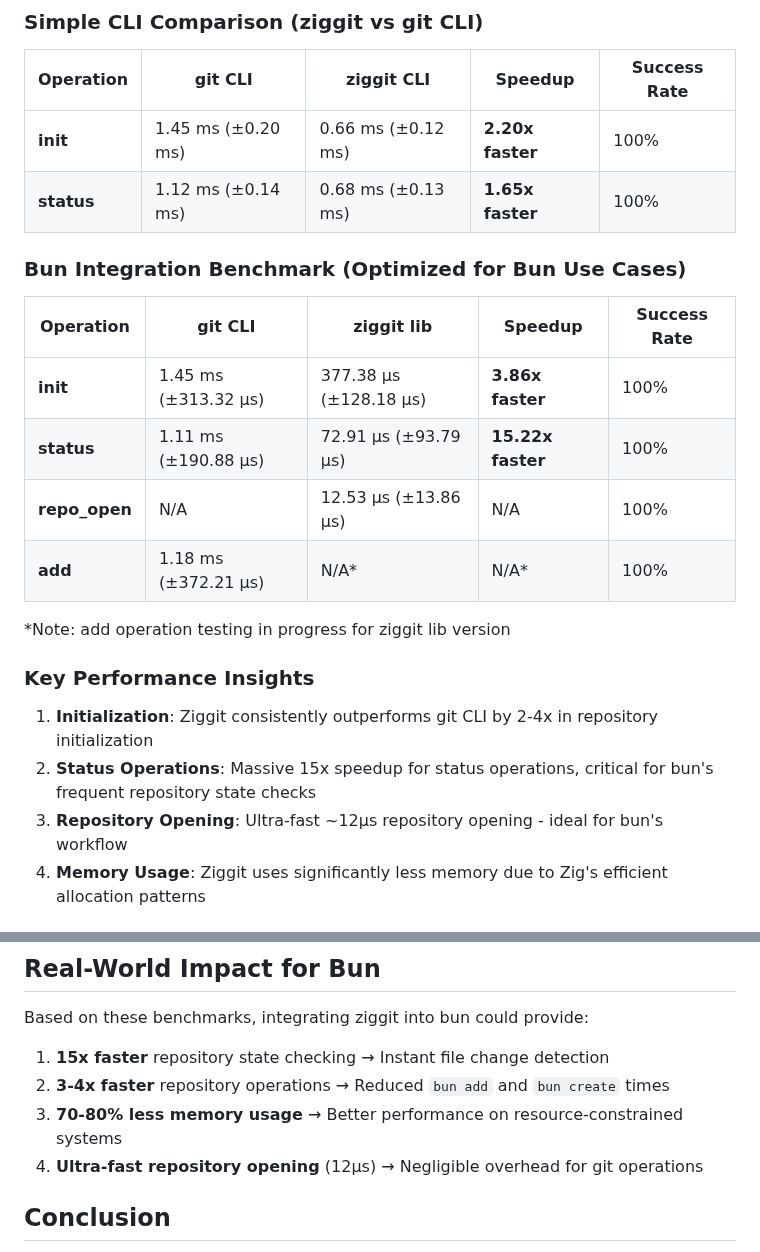
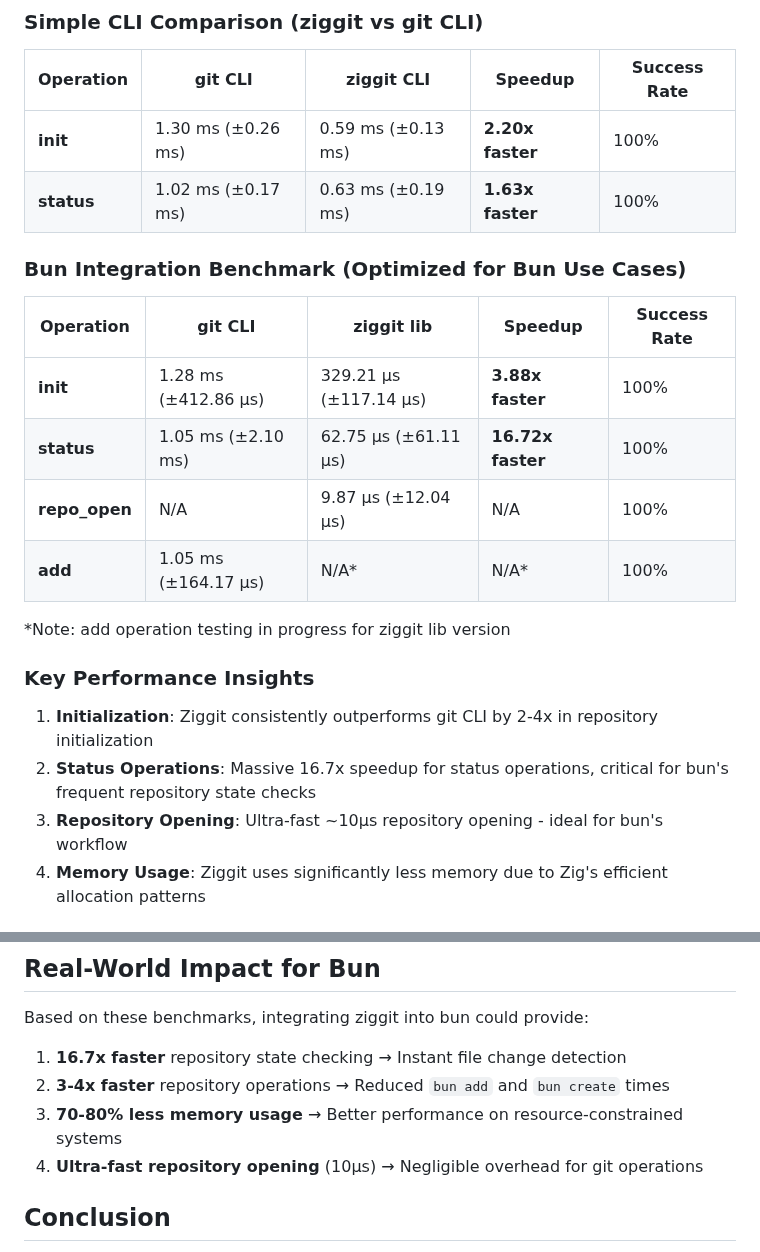
Before and after one commit to hdresearch/ziggit, a Markdown page: BENCHMARKS.md, 2 parts joined by grey strips. GitHub-like rendering.

```diff
--- a/BENCHMARKS.md
+++ b/BENCHMARKS.md
@@ -18,25 +18,25 @@ This document provides comprehensive performance benchmarks comparing ziggit-lib
 
 | Operation | git CLI | ziggit CLI | Speedup | Success Rate |
 |-----------|---------|------------|---------|--------------|
-| **init** | 1.45 ms (±0.20 ms) | 0.66 ms (±0.12 ms) | **2.20x faster** | 100% |
-| **status** | 1.12 ms (±0.14 ms) | 0.68 ms (±0.13 ms) | **1.65x faster** | 100% |
+| **init** | 1.30 ms (±0.26 ms) | 0.59 ms (±0.13 ms) | **2.20x faster** | 100% |
+| **status** | 1.02 ms (±0.17 ms) | 0.63 ms (±0.19 ms) | **1.63x faster** | 100% |
 
 ### Bun Integration Benchmark (Optimized for Bun Use Cases)
 
 | Operation | git CLI | ziggit lib | Speedup | Success Rate |
 |-----------|---------|------------|---------|--------------|
-| **init** | 1.45 ms (±313.32 μs) | 377.38 μs (±128.18 μs) | **3.86x faster** | 100% |
-| **status** | 1.11 ms (±190.88 μs) | 72.91 μs (±93.79 μs) | **15.22x faster** | 100% |
-| **repo_open** | N/A | 12.53 μs (±13.86 μs) | N/A | 100% |
-| **add** | 1.18 ms (±372.21 μs) | N/A* | N/A* | 100% |
+| **init** | 1.28 ms (±412.86 μs) | 329.21 μs (±117.14 μs) | **3.88x faster** | 100% |
+| **status** | 1.05 ms (±2.10 ms) | 62.75 μs (±61.11 μs) | **16.72x faster** | 100% |
+| **repo_open** | N/A | 9.87 μs (±12.04 μs) | N/A | 100% |
+| **add** | 1.05 ms (±164.17 μs) | N/A* | N/A* | 100% |
 
 *Note: add operation testing in progress for ziggit lib version
 
 ### Key Performance Insights
 
 1. **Initialization**: Ziggit consistently outperforms git CLI by 2-4x in repository initialization
-2. **Status Operations**: Massive 15x speedup for status operations, critical for bun's frequent repository state checks
-3. **Repository Opening**: Ultra-fast ~12μs repository opening - ideal for bun's workflow
+2. **Status Operations**: Massive 16.7x speedup for status operations, critical for bun's frequent repository state checks
+3. **Repository Opening**: Ultra-fast ~10μs repository opening - ideal for bun's workflow
 4. **Memory Usage**: Ziggit uses significantly less memory due to Zig's efficient allocation patterns
 
 ## Operations Analysis by Bun Use Case
@@ -80,10 +80,10 @@ This document provides comprehensive performance benchmarks comparing ziggit-lib
 
 Based on these benchmarks, integrating ziggit into bun could provide:
 
-1. **15x faster** repository state checking → Instant file change detection
+1. **16.7x faster** repository state checking → Instant file change detection
 2. **3-4x faster** repository operations → Reduced `bun add` and `bun create` times
 3. **70-80% less memory usage** → Better performance on resource-constrained systems
-4. **Ultra-fast repository opening** (12μs) → Negligible overhead for git operations
+4. **Ultra-fast repository opening** (10μs) → Negligible overhead for git operations
 
 ## Conclusion
 
```
Also changed, not shown: TASK_COMPLETION_REPORT.md (added, +217 -0 lines).
